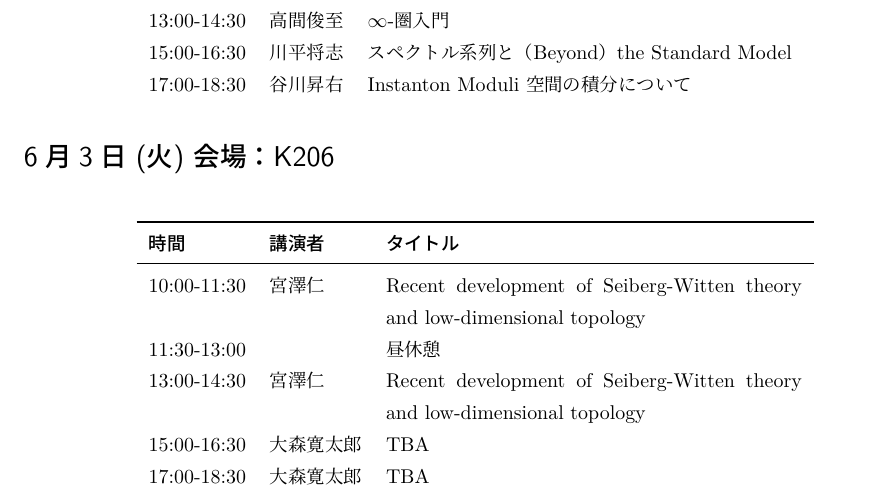
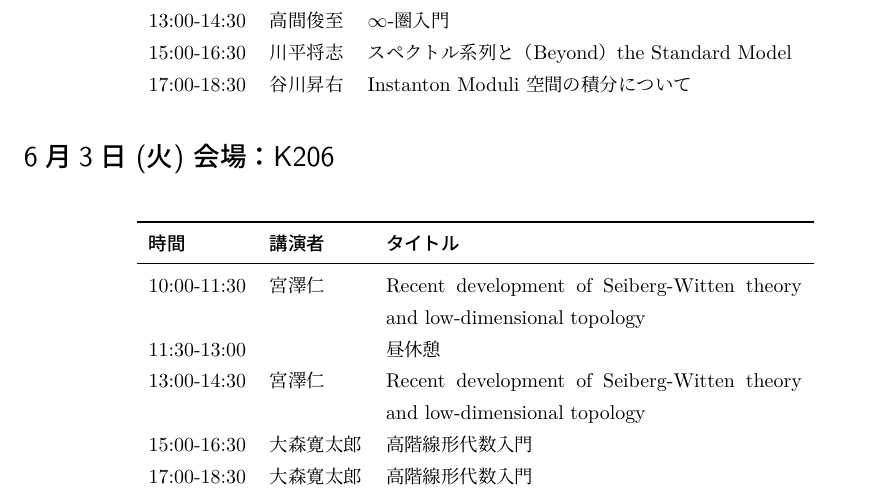
Before and after one commit to T2sp/RFCMP, a LaTeX document (timetable.tex): part of the page, cut so that both start at the same text. Compiled offline with LuaLaTeX; a LaTeX package or settings file that is missing is left out.

Commit message:
update (2025.5.12)

```diff
--- a/timetable.tex
+++ b/timetable.tex
@@ -264,8 +264,8 @@
         10:00-11:30 &宮澤仁 &Recent development of Seiberg-Witten theory and low-dimensional topology \\
         11:30-13:00 & &昼休憩 \\
         13:00-14:30 &宮澤仁 &Recent development of Seiberg-Witten theory and low-dimensional topology \\
-        15:00-16:30 &大森寛太郎 &TBA \\
-        17:00-18:30 &大森寛太郎 &TBA \\
+        15:00-16:30 &大森寛太郎 &高階線形代数入門 \\
+        17:00-18:30 &大森寛太郎 &高階線形代数入門 \\
     \end{tabularx}
 \end{table}%
 
```
Also changed, not shown: out/timetable.pdf, 1 other file.
